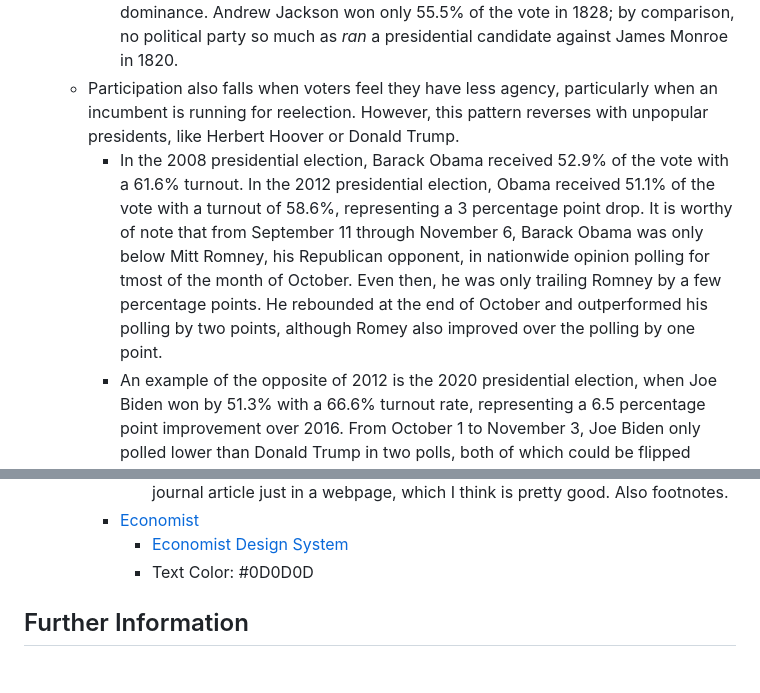
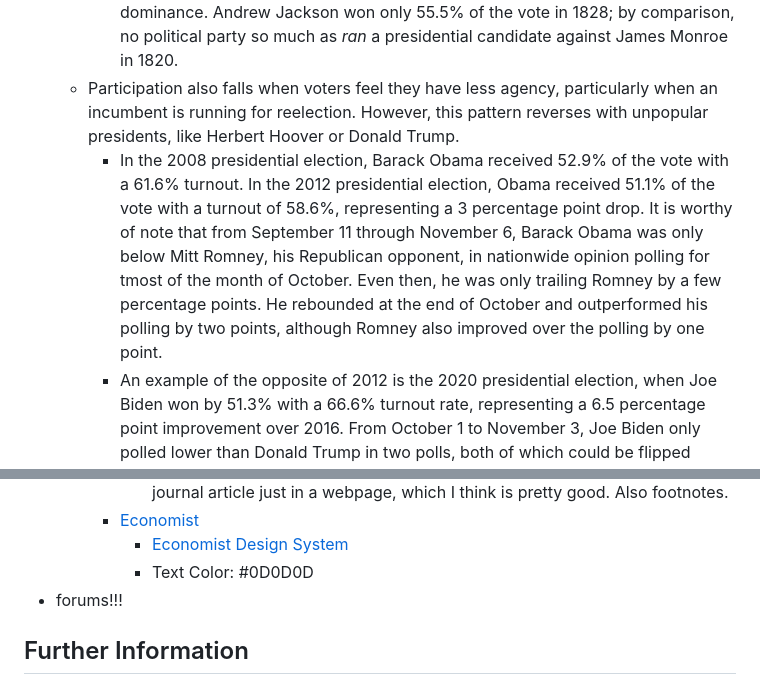
Before and after one commit to noxxane/drexel_cci_team_databased, a Markdown page: README.md, 2 parts joined by grey strips. Drawn GitHub-style.

```diff
--- a/README.md
+++ b/README.md
@@ -15,7 +15,7 @@ The only feature currently fully implemented is a scraper for the house.gov zip
     - Additionally, participation generally falls during periods of war or political dominance.
         - For instance, in the 1812 election, Democratic-Republican James Madison (the incumbent) received 52.3% of the votes with a 40.4% turnout. This was the second-to-last election wherein the Federalists ran a presidential candidate, beginning a period of Democratic-Republican domination. This domination was reflected by turnout numbers in the following elections. In the 1816 presidential election, Democratic-Republican James Monroe won 72.9% of the vote with a *16.9%* turnout. The turnout only recovered to 1812 levels in 1828 presidential election, which marked the end of the First Party System and the beginning of the Second Party System. In other words, during the period of Democratic-Republican dominance, turnout plummeted, not recovering until the end of that dominance. Andrew Jackson won only 55.5% of the vote in 1828; by comparison, no political party so much as *ran* a presidential candidate against James Monroe in 1820.
     - Participation also falls when voters feel they have less agency, particularly when an incumbent is running for reelection. However, this pattern reverses with unpopular presidents, like Herbert Hoover or Donald Trump.
-        - In the 2008 presidential election, Barack Obama received 52.9% of the vote with a 61.6% turnout. In the 2012 presidential election, Obama received 51.1% of the vote with a turnout of 58.6%, representing a 3 percentage point drop. It is worthy of note that from September 11 through November 6, Barack Obama was only below Mitt Romney, his Republican opponent, in nationwide opinion polling for tmost of the month of October. Even then, he was only trailing Romney by a few percentage points. He rebounded at the end of October and outperformed his polling by two points, although Romey also improved over the polling by one point.
+        - In the 2008 presidential election, Barack Obama received 52.9% of the vote with a 61.6% turnout. In the 2012 presidential election, Obama received 51.1% of the vote with a turnout of 58.6%, representing a 3 percentage point drop. It is worthy of note that from September 11 through November 6, Barack Obama was only below Mitt Romney, his Republican opponent, in nationwide opinion polling for tmost of the month of October. Even then, he was only trailing Romney by a few percentage points. He rebounded at the end of October and outperformed his polling by two points, although Romney also improved over the polling by one point.
         - An example of the opposite of 2012 is the 2020 presidential election, when Joe Biden won by 51.3% with a 66.6% turnout rate, representing a 6.5 percentage point improvement over 2016. From October 1 to November 3, Joe Biden only polled lower than Donald Trump in two polls, both of which could be flipped either way accounting for error. In polls administered a day prior to the November 3 election, Biden was favored by as much as *8 points*. From 2017 to 2021, Donald Trump's national approval rating never reached 50%. Indeed, his disaprooval rating reached its lowest, roughly 60%, around Joe Biden's inauguration and the January 6 attack.
 - Data from Germany, New Zealand, Alaska, and New York City pertaining to what happens when electoral systems more proportional that first-past-the-post are used.
     - German federal election turnout has never fallen below 70.8% percent, which occurred in 2009 at the height of the CDU/CSU's dominance. This election was the second in which Angela Merkel ran as a candidate for Bundeskanzler. This relatively consistent high-turnout can likely be ascribed to Germany's electoral system, a mixed-member proportional representation political system. Under this system, a voter casts two votes: one for a constituency representative and one for a party. The constituency candidate is elected to that constituency if they receive a plurality of the vote, while the party vote contributes to a party list. The voter's party vote goes to a party list, from whence candidates are elected based on the percentage of nationwide or region-wide votes that each party received. This ensures proportionality; even if a party wins more constituency seats than another, they will both receive around the same number of seats if their vote percentage is similar.
@@ -39,6 +39,7 @@ The only feature currently fully implemented is a scraper for the house.gov zip
         - [Economist](https://economist.com)
             - [Economist Design System](https://design-system.economist.com)
             - Text Color: #0D0D0D
+- forums!!!
 
 ## Further Information
 ### Published Research on Voting
```
